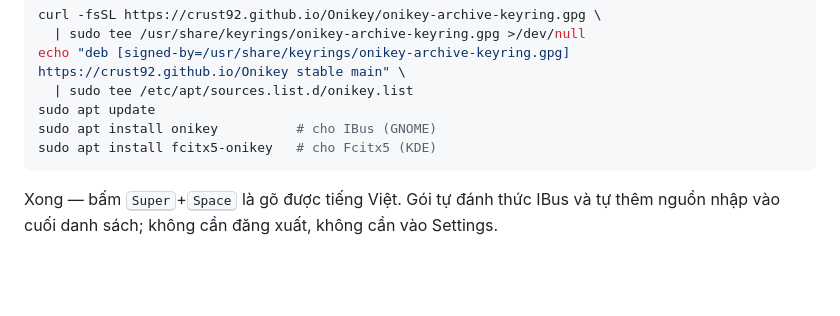
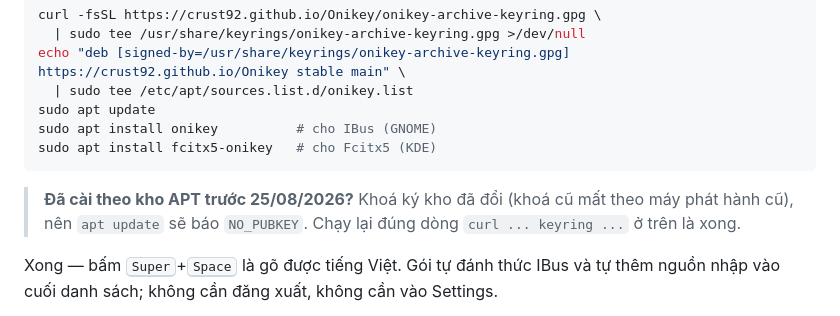
Before and after one commit to Crust92/Onikey, a Markdown page: README.md, the part around the change. Rendered like a GitHub page; blank space fills up the shorter version.

````diff
--- a/README.md
+++ b/README.md
@@ -30,6 +30,10 @@ sudo apt update
 sudo apt install onikey          # cho IBus (GNOME)
 sudo apt install fcitx5-onikey   # cho Fcitx5 (KDE)
 ```
+
+> **Đã cài theo kho APT trước 25/08/2026?** Khoá ký kho đã đổi (khoá cũ mất
+> theo máy phát hành cũ), nên `apt update` sẽ báo `NO_PUBKEY`. Chạy lại đúng
+> dòng `curl ... keyring ...` ở trên là xong.
 
 Xong — bấm <kbd>Super</kbd>+<kbd>Space</kbd> là gõ được tiếng Việt. Gói tự
 đánh thức IBus và tự thêm nguồn nhập vào cuối danh sách; không cần đăng xuất,
````
Also changed, not shown: README_EN.md (+4 -0 lines).
